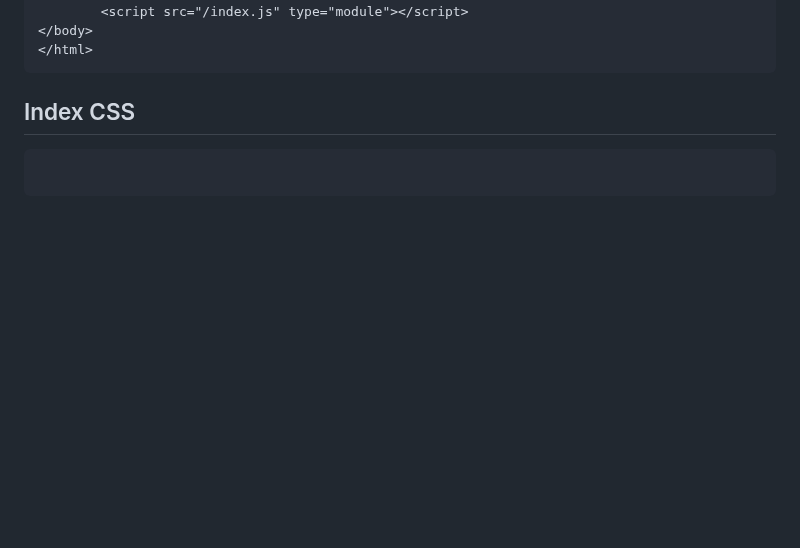
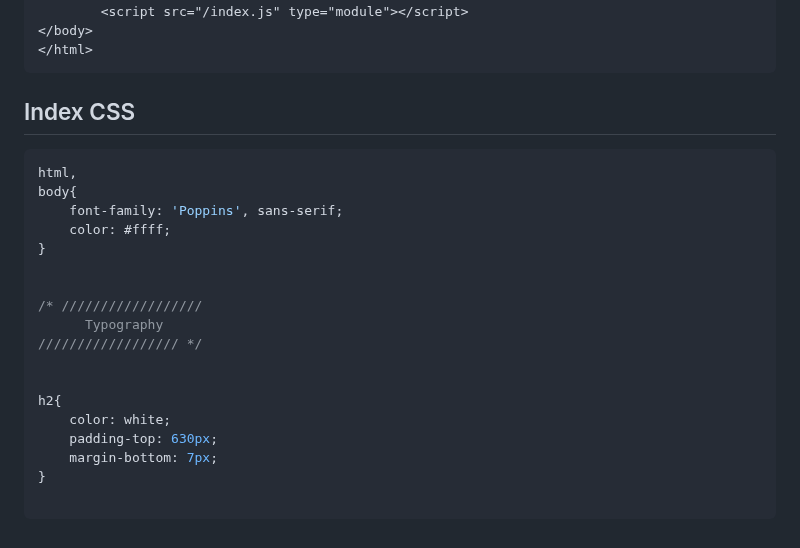
Before and after one commit to MastooraTurkmen/Tindog-project, a Markdown page: README.md, the part around the change. Rendered like a GitHub page; blank space fills up the shorter version.

Commit message:
adding codes

````diff
--- a/README.md
+++ b/README.md
@@ -140,6 +140,23 @@ $ cd Tindog-project
 
 ## Index CSS
 
-```
+```css
+html,
+body{
+    font-family: 'Poppins', sans-serif;
+    color: #ffff;
+}
+
+
+/* //////////////////
+      Typography
+////////////////// */
+
+
+h2{
+    color: white;
+    padding-top: 630px;
+    margin-bottom: 7px;
+}
 
 ```
````
